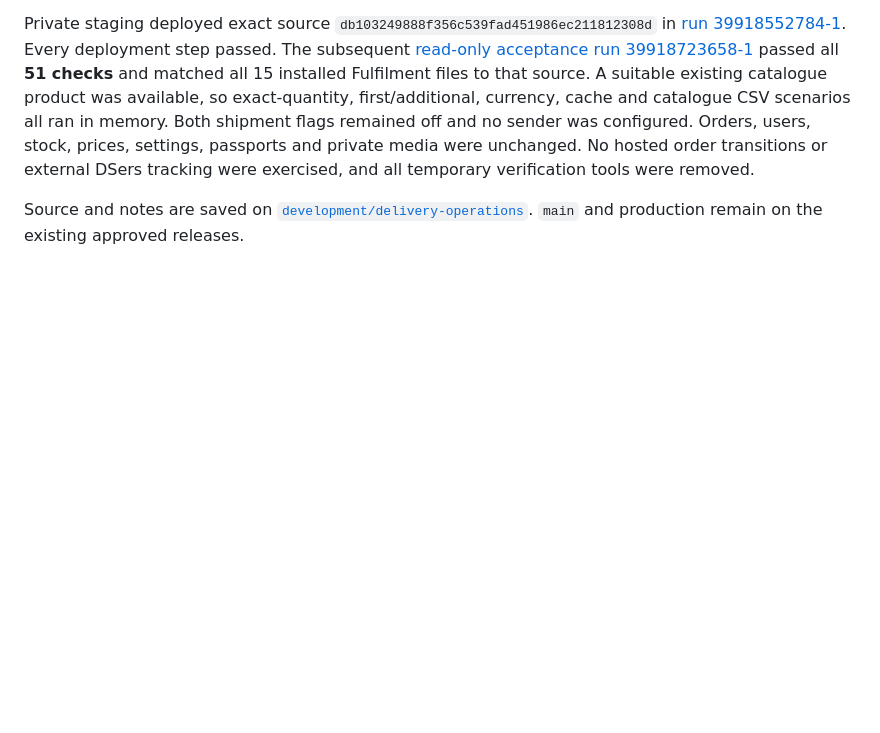
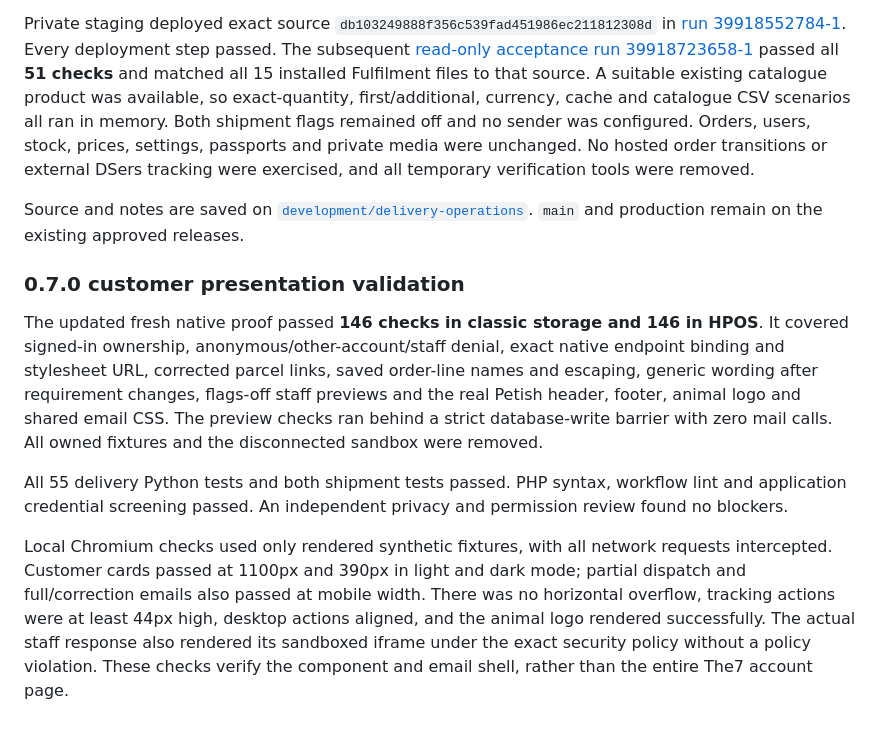
Before and after one commit to nkrake6/petish, a Markdown page: docs/DELIVERY-OPERATIONS.md, the part around the change. Rendered like a GitHub page; blank space fills up the shorter version.

Commit message:
Record native and browser proof for private shipment presentation

```diff
--- a/docs/DELIVERY-OPERATIONS.md
+++ b/docs/DELIVERY-OPERATIONS.md
@@ -172,3 +172,27 @@ verification tools were removed.
 Source and notes are saved on
 [`development/delivery-operations`](https://github.com/nkrake6/petish/tree/development/delivery-operations).
 `main` and production remain on the existing approved releases.
+
+### 0.7.0 customer presentation validation
+
+The updated fresh native proof passed **146 checks in classic storage and 146
+in HPOS**. It covered signed-in ownership, anonymous/other-account/staff denial,
+exact native endpoint binding and stylesheet URL, corrected parcel links,
+saved order-line names and escaping, generic wording after requirement
+changes, flags-off staff previews and the real Petish header, footer, animal
+logo and shared email CSS. The preview checks ran behind a strict database-write
+barrier with zero mail calls. All owned fixtures and the disconnected sandbox
+were removed.
+
+All 55 delivery Python tests and both shipment tests passed. PHP syntax,
+workflow lint and application credential screening passed. An independent
+privacy and permission review found no blockers.
+
+Local Chromium checks used only rendered synthetic fixtures, with all network
+requests intercepted. Customer cards passed at 1100px and 390px in light and
+dark mode; partial dispatch and full/correction emails also passed at mobile
+width. There was no horizontal overflow, tracking actions were at least 44px
+high, desktop actions aligned, and the animal logo rendered successfully. The
+actual staff response also rendered its sandboxed iframe under the exact
+security policy without a policy violation. These checks verify the component
+and email shell, rather than the entire The7 account page.
```
Also changed, not shown: WORDPRESS-DEVELOPMENT.md (+4 -3 lines).
